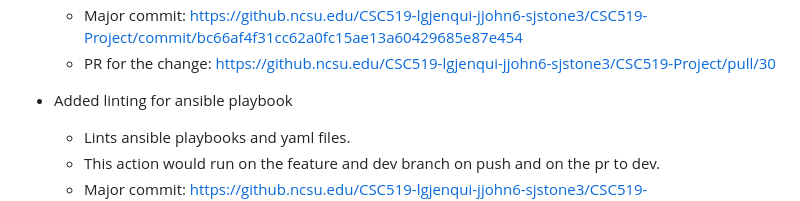
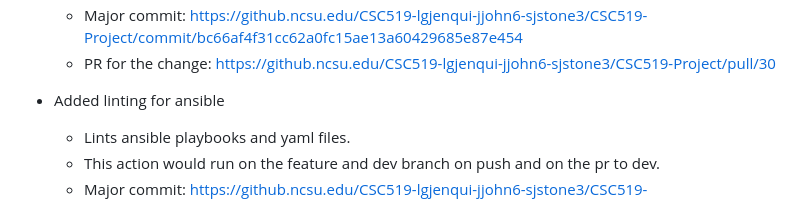
Before and after one commit to lgjenqui/CSC495-DevOpsProject, a Markdown page: status_report_2.md, the part around the change. GitHub-like rendering.

```diff
--- a/status_report_2.md
+++ b/status_report_2.md
@@ -26,7 +26,7 @@ Jubitta:
   - Major commit: https://github.ncsu.edu/CSC519-lgjenqui-jjohn6-sjstone3/CSC519-Project/commit/bc66af4f31cc62a0fc15ae13a60429685e87e454
   - PR for the change: https://github.ncsu.edu/CSC519-lgjenqui-jjohn6-sjstone3/CSC519-Project/pull/30
 
-- Added linting for ansible playbook
+- Added linting for ansible
   - Lints ansible playbooks and yaml files.
   - This action would run on the feature and dev branch on push and on the pr to dev.
   - Major commit: https://github.ncsu.edu/CSC519-lgjenqui-jjohn6-sjstone3/CSC519-Project/pull/33/commits/5af36b2979531701d1e2a78e7f6a9356b36a8b98
```
